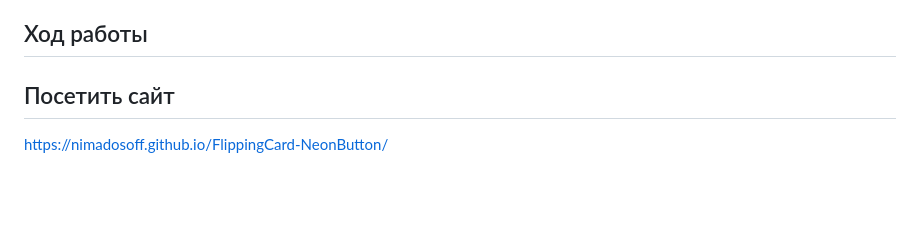
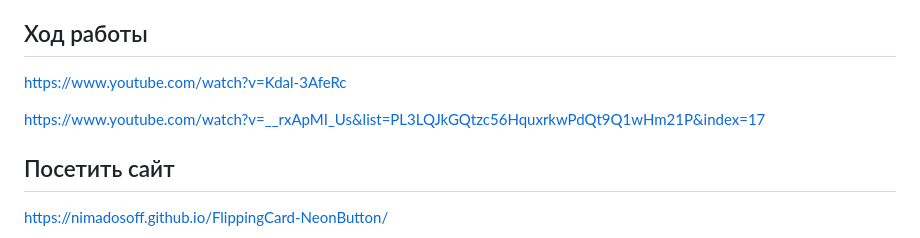
Before and after one commit to NimaDosOFF/FlippingCard-NeonButton, a Markdown page: README.md, the part around the change. GitHub-like rendering; blank space fills up the shorter version.

```diff
--- a/README.md
+++ b/README.md
@@ -26,7 +26,9 @@ https://nimadosoff.github.io/FlippingCard-NeonButton/
 
 ## Ход работы
 
+ https://www.youtube.com/watch?v=Kdal-3AfeRc
 
+  https://www.youtube.com/watch?v=__rxApMI_Us&list=PL3LQJkGQtzc56HquxrkwPdQt9Q1wHm21P&index=17
 
 ## Посетить сайт
 
```
